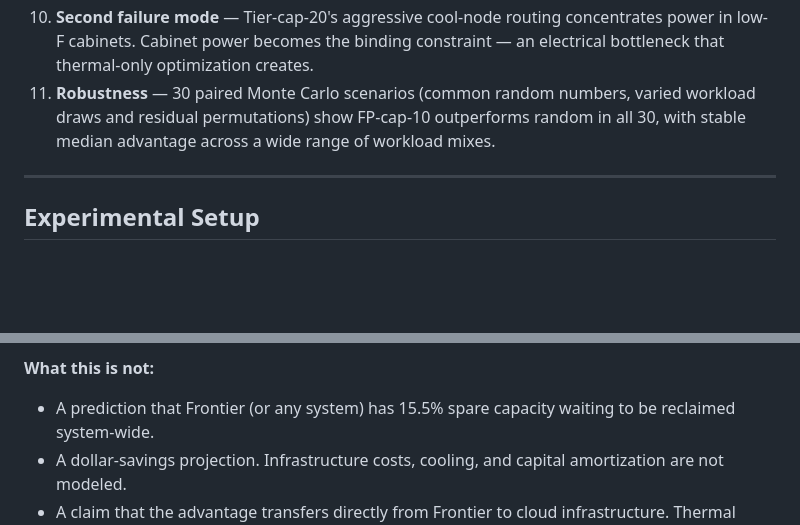
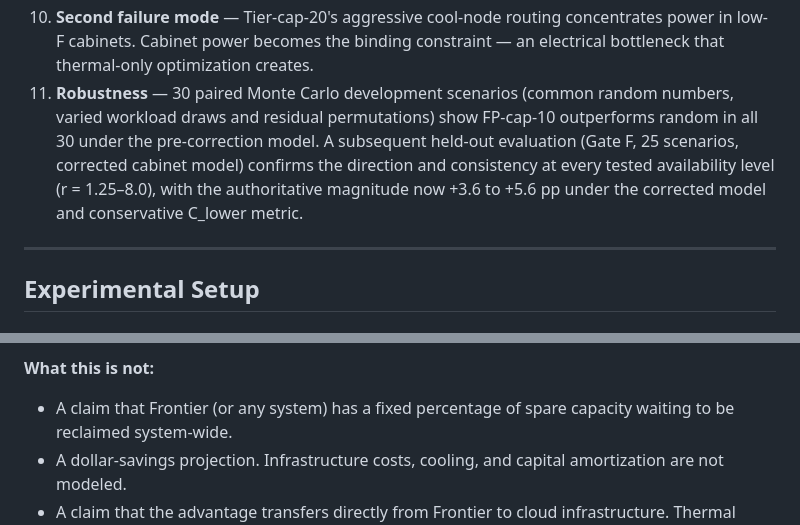
Before and after one commit to K2alyan/thermalshift, a Markdown page: README.md, 2 parts joined by grey strips. GitHub-like rendering; blank space fills up the shorter version.

Commit message:
README cleanup: fix two remaining stale references to 15.5 pp
- "What this is not": replace "15.5% spare capacity" with metric-neutral
  wording (cohort-relative capacity unlock, not literal fleet headroom)
- Project Arc step 11: label Phase 3B result as pre-correction development run;
  add Gate F forward reference as the authoritative held-out confirmation

All remaining 15.5/FP-cap-10 references verified as intentional historical
context, explicitly labeled as Phase 3B or pre-correction.

```diff
--- a/README.md
+++ b/README.md
@@ -176,9 +176,12 @@ The result did not come from a single model. It is the product of eleven sequent
 10. **Second failure mode** — Tier-cap-20's aggressive cool-node routing concentrates
     power in low-F cabinets. Cabinet power becomes the binding constraint — an electrical
     bottleneck that thermal-only optimization creates.
-11. **Robustness** — 30 paired Monte Carlo scenarios (common random numbers, varied
-    workload draws and residual permutations) show FP-cap-10 outperforms random in all 30,
-    with stable median advantage across a wide range of workload mixes.
+11. **Robustness** — 30 paired Monte Carlo development scenarios (common random numbers,
+    varied workload draws and residual permutations) show FP-cap-10 outperforms random in
+    all 30 under the pre-correction model. A subsequent held-out evaluation (Gate F, 25
+    scenarios, corrected cabinet model) confirms the direction and consistency at every
+    tested availability level (r = 1.25–8.0), with the authoritative magnitude now
+    +3.6 to +5.6 pp under the corrected model and conservative C_lower metric.
 
 ---
 
@@ -259,7 +262,7 @@ historically but is superseded for scientific conclusions by Gate F's held-out e
 
 **What this is not:**
 
-- A prediction that Frontier (or any system) has 15.5% spare capacity waiting to be
+- A claim that Frontier (or any system) has a fixed percentage of spare capacity waiting to be
   reclaimed system-wide.
 - A dollar-savings projection. Infrastructure costs, cooling, and capital amortization
   are not modeled.
```
